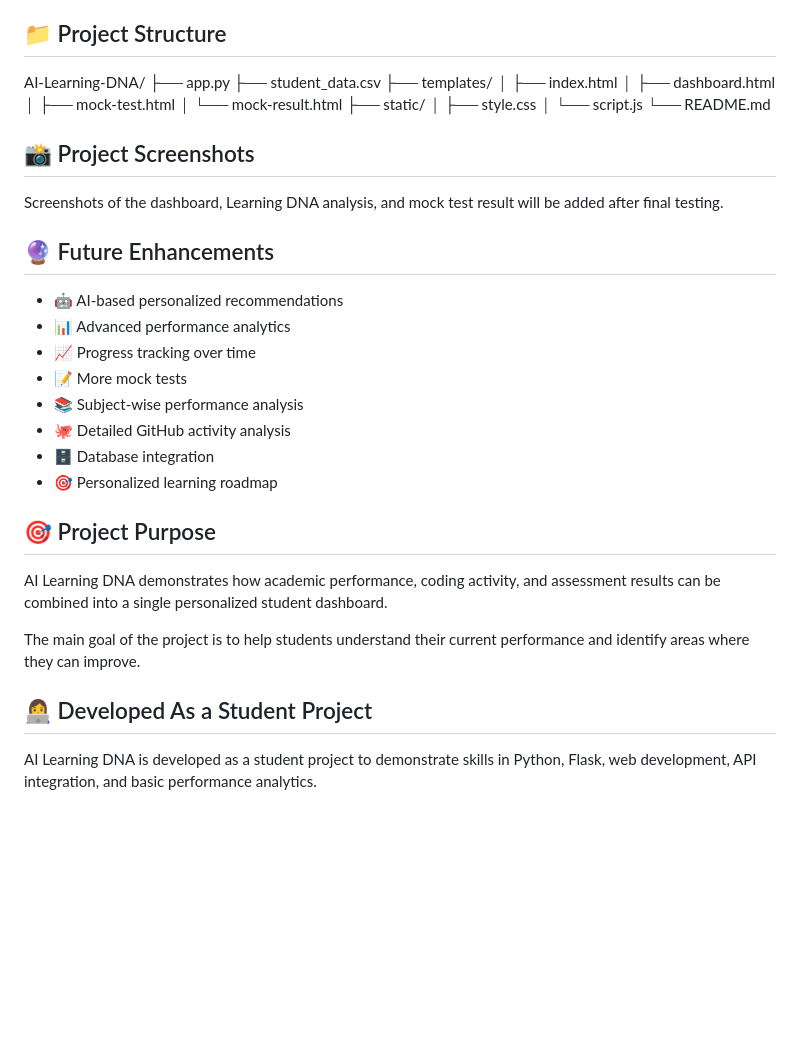
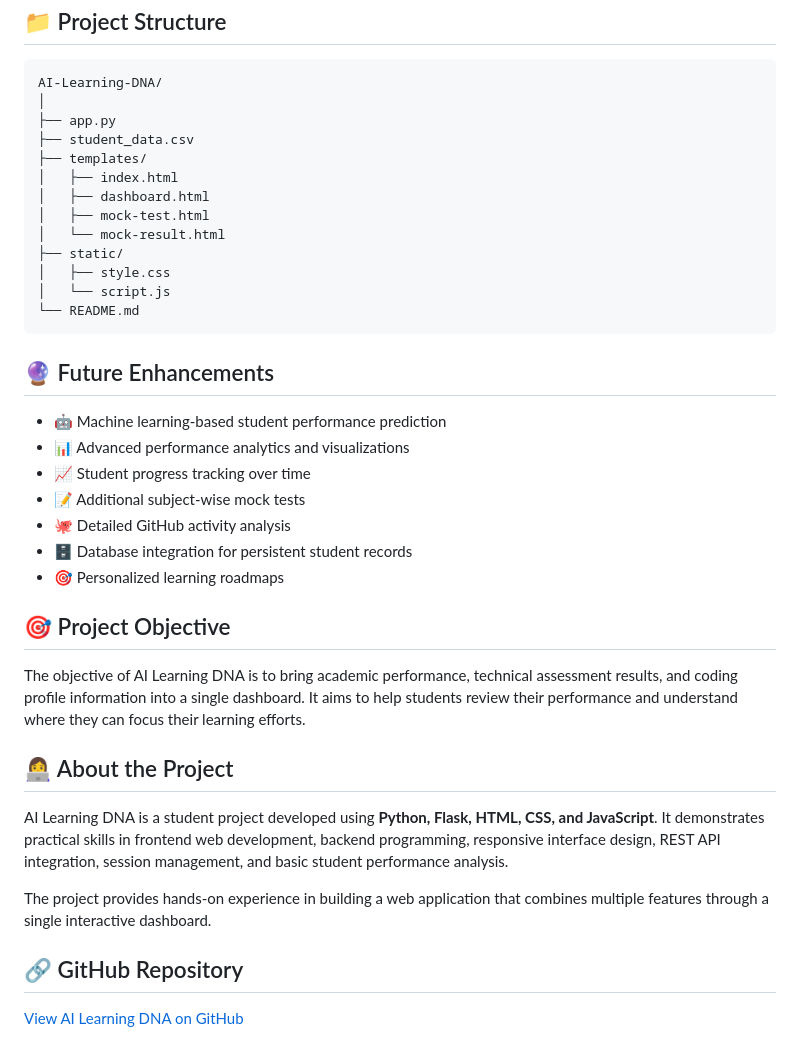
Before and after one commit to archi14052005-collab/AI-Learning-DNA, a Markdown page: README.md, the part around one of its changes. GitHub-like rendering; blank space fills up the shorter version.

````diff
--- a/README.md
+++ b/README.md
@@ -128,4 +169,5 @@ http://127.0.0.1:5000/
 AI-Learning-DNA/
+│
 ├── app.py
 ├── student_data.csv
 ├── templates/
@@ -137,27 +179,28 @@ AI-Learning-DNA/
 │   ├── style.css
 │   └── script.js
 └── README.md
-## 📸 Project Screenshots
-
-Screenshots of the dashboard, Learning DNA analysis, and mock test result will be added after final testing.
+```
 
 ## 🔮 Future Enhancements
 
-- 🤖 AI-based personalized recommendations
-- 📊 Advanced performance analytics
-- 📈 Progress tracking over time
-- 📝 More mock tests
-- 📚 Subject-wise performance analysis
-- 🐙 Detailed GitHub activity analysis
-- 🗄️ Database integration
-- 🎯 Personalized learning roadmap
+* 🤖 Machine learning-based student performance prediction
+* 📊 Advanced performance analytics and visualizations
+* 📈 Student progress tracking over time
+* 📝 Additional subject-wise mock tests
+* 🐙 Detailed GitHub activity analysis
+* 🗄️ Database integration for persistent student records
+* 🎯 Personalized learning roadmaps
 
-## 🎯 Project Purpose
+## 🎯 Project Objective
 
-AI Learning DNA demonstrates how academic performance, coding activity, and assessment results can be combined into a single personalized student dashboard.
+The objective of AI Learning DNA is to bring academic performance, technical assessment results, and coding profile information into a single dashboard. It aims to help students review their performance and understand where they can focus their learning efforts.
 
-The main goal of the project is to help students understand their current performance and identify areas where they can improve.
+## 👩‍💻 About the Project
 
-## 👩‍💻 Developed As a Student Project
+AI Learning DNA is a student project developed using **Python, Flask, HTML, CSS, and JavaScript**. It demonstrates practical skills in frontend web development, backend programming, responsive interface design, REST API integration, session management, and basic student performance analysis.
 
-AI Learning DNA is developed as a student project to demonstrate skills in Python, Flask, web development, API integration, and basic performance analytics.
+The project provides hands-on experience in building a web application that combines multiple features through a single interactive dashboard.
+
+## 🔗 GitHub Repository
+
+[View AI Learning DNA on GitHub](https://github.com/archi14052005-collab/AI-Learning-DNA)
````
Also changed, not shown: other parts of README.md (+115 -74 lines).
